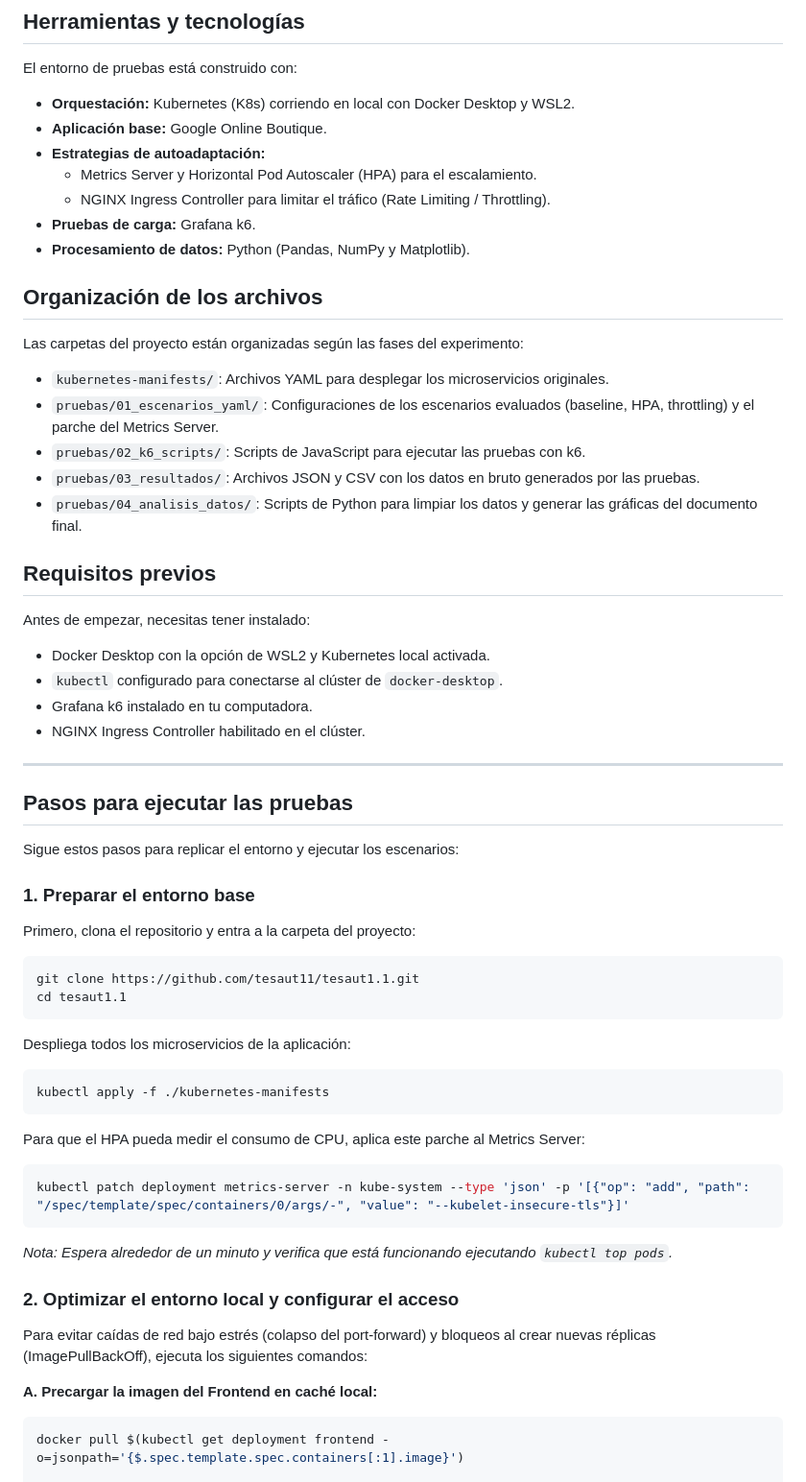
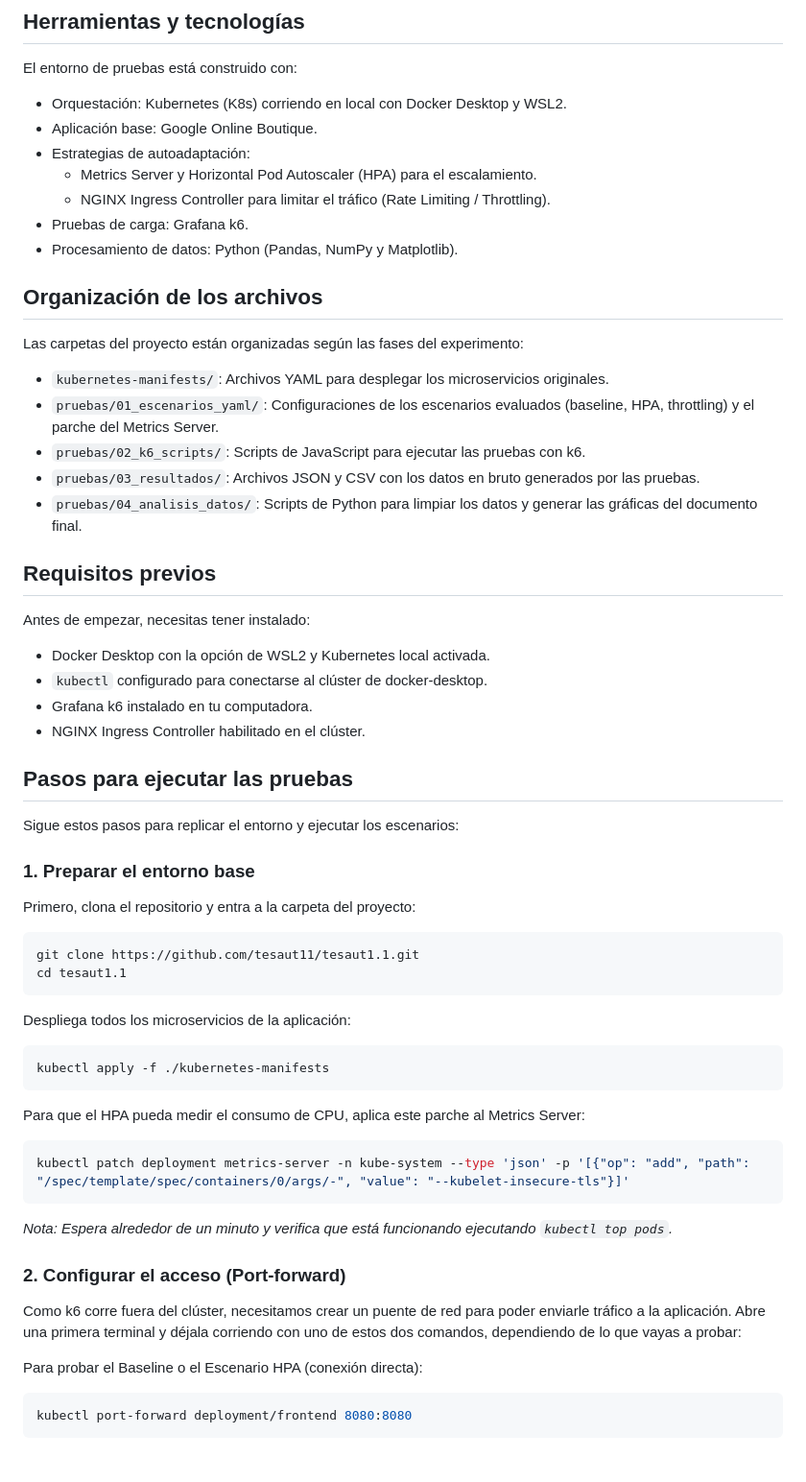
Before and after one commit to tesaut11/tesaut1.1, a Markdown page: README.md, the part around one of its changes. Shown at 96% size. Drawn GitHub-style; blank space fills up the shorter version.

````diff
--- a/README.md
+++ b/README.md
@@ -11,17 +11,19 @@ El objetivo principal de este repositorio es permitir que cualquier persona pued
 ## Herramientas y tecnologías
 
 El entorno de pruebas está construido con:
-- **Orquestación:** Kubernetes (K8s) corriendo en local con Docker Desktop y WSL2.
-- **Aplicación base:** Google Online Boutique.
-- **Estrategias de autoadaptación:**
-  - Metrics Server y Horizontal Pod Autoscaler (HPA) para el escalamiento.
-  - NGINX Ingress Controller para limitar el tráfico (Rate Limiting / Throttling).
-- **Pruebas de carga:** Grafana k6.
-- **Procesamiento de datos:** Python (Pandas, NumPy y Matplotlib).
+
+- Orquestación: Kubernetes (K8s) corriendo en local con Docker Desktop y WSL2.
+- Aplicación base: Google Online Boutique.
+- Estrategias de autoadaptación:
+  * Metrics Server y Horizontal Pod Autoscaler (HPA) para el escalamiento.
+  * NGINX Ingress Controller para limitar el tráfico (Rate Limiting / Throttling).
+- Pruebas de carga: Grafana k6.
+- Procesamiento de datos: Python (Pandas, NumPy y Matplotlib).
 
 ## Organización de los archivos
 
 Las carpetas del proyecto están organizadas según las fases del experimento:
+
 - `kubernetes-manifests/`: Archivos YAML para desplegar los microservicios originales.
 - `pruebas/01_escenarios_yaml/`: Configuraciones de los escenarios evaluados (baseline, HPA, throttling) y el parche del Metrics Server.
 - `pruebas/02_k6_scripts/`: Scripts de JavaScript para ejecutar las pruebas con k6.
@@ -31,12 +33,11 @@ Las carpetas del proyecto están organizadas según las fases del experimento:
 ## Requisitos previos
 
 Antes de empezar, necesitas tener instalado:
+
 - Docker Desktop con la opción de WSL2 y Kubernetes local activada.
-- `kubectl` configurado para conectarse al clúster de `docker-desktop`.
+- `kubectl` configurado para conectarse al clúster de docker-desktop.
 - Grafana k6 instalado en tu computadora.
 - NGINX Ingress Controller habilitado en el clúster.
-
----
 
 ## Pasos para ejecutar las pruebas
 
@@ -45,27 +46,31 @@ Sigue estos pasos para replicar el entorno y ejecutar los escenarios:
 ### 1. Preparar el entorno base
 
 Primero, clona el repositorio y entra a la carpeta del proyecto:
+
 ```bash
 git clone https://github.com/tesaut11/tesaut1.1.git
 cd tesaut1.1
 ```
 
 Despliega todos los microservicios de la aplicación:
+
 ```bash
 kubectl apply -f ./kubernetes-manifests
 ```
 
 Para que el HPA pueda medir el consumo de CPU, aplica este parche al Metrics Server:
+
 ```bash
 kubectl patch deployment metrics-server -n kube-system --type 'json' -p '[{"op": "add", "path": "/spec/template/spec/containers/0/args/-", "value": "--kubelet-insecure-tls"}]'
 ```
 *Nota: Espera alrededor de un minuto y verifica que está funcionando ejecutando `kubectl top pods`.*
 
-### 2. Optimizar el entorno local y configurar el acceso
+### 2. Configurar el acceso (Port-forward)
 
-Para evitar caídas de red bajo estrés (colapso del port-forward) y bloqueos al crear nuevas réplicas (ImagePullBackOff), ejecuta los siguientes comandos:
+Como k6 corre fuera del clúster, necesitamos crear un puente de red para poder enviarle tráfico a la aplicación. Abre una primera terminal y déjala corriendo con uno de estos dos comandos, dependiendo de lo que vayas a probar:
 
-**A. Precargar la imagen del Frontend en caché local:**
+Para probar el Baseline o el Escenario HPA (conexión directa):
 ```bash
-docker pull $(kubectl get deployment frontend -o=jsonpath='{$.spec.template.spec.containers[:1].image}')
+kubectl port-forward deployment/frontend 8080:8080
+```
 
````
Also changed, not shown: other parts of README.md (+8 -18 lines).
